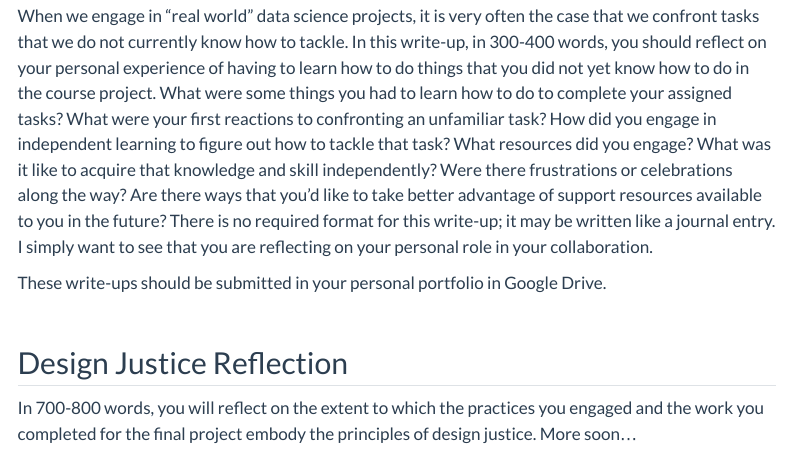
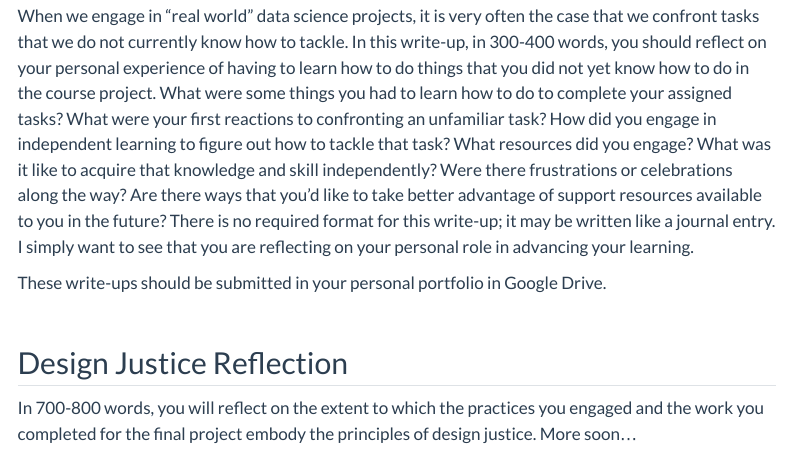
Before and after one commit to SDS-238-Community-Based-Data-Science/public-website-spring-25, a Quarto document (assignments.qmd): the page in a window 1100 px wide, from 2560 px down. Rendered offline with R 4.5, knitr and Pandoc in place of Quarto, with nearby package versions; menus at the side of the page are left out.

Commit message:
fixed ind learning write-up

```diff
--- a/assignments.qmd
+++ b/assignments.qmd
@@ -66,7 +66,7 @@ These write-ups should be submitted in your personal portfolio in Google Drive.
 
 ## Independent Learning Reflection
 
-When we engage in "real world" data science projects, it is very often the case that we confront tasks that we do not currently know how to tackle. In this write-up, in 300-400 words, you should reflect on your personal experience of having to learn how to do things that you did not yet know how to do in the course project. What were some things you had to learn how to do to complete your assigned tasks? What were your first reactions to confronting an unfamiliar task? How did you engage in independent learning to figure out how to tackle that task? What resources did you engage? What was it like to acquire that knowledge and skill independently? Were there frustrations or celebrations along the way? Are there ways that you'd like to take better advantage of support resources available to you in the future? There is no required format for this write-up; it may be written like a journal entry. I simply want to see that you are reflecting on your personal role in your collaboration.
+When we engage in "real world" data science projects, it is very often the case that we confront tasks that we do not currently know how to tackle. In this write-up, in 300-400 words, you should reflect on your personal experience of having to learn how to do things that you did not yet know how to do in the course project. What were some things you had to learn how to do to complete your assigned tasks? What were your first reactions to confronting an unfamiliar task? How did you engage in independent learning to figure out how to tackle that task? What resources did you engage? What was it like to acquire that knowledge and skill independently? Were there frustrations or celebrations along the way? Are there ways that you'd like to take better advantage of support resources available to you in the future? There is no required format for this write-up; it may be written like a journal entry. I simply want to see that you are reflecting on your personal role in advancing your learning.
 
 These write-ups should be submitted in your personal portfolio in Google Drive.
 
```
Also changed, not shown: docs/search.json, 1 other file.
